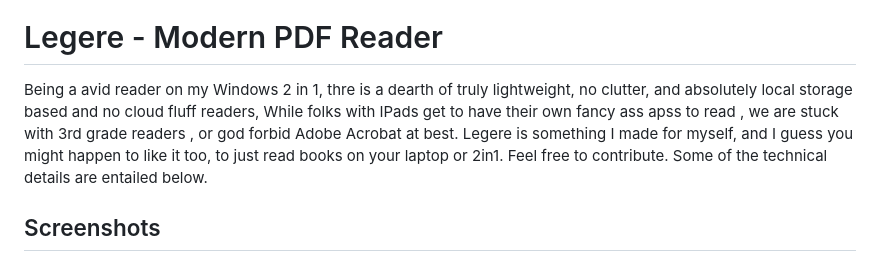
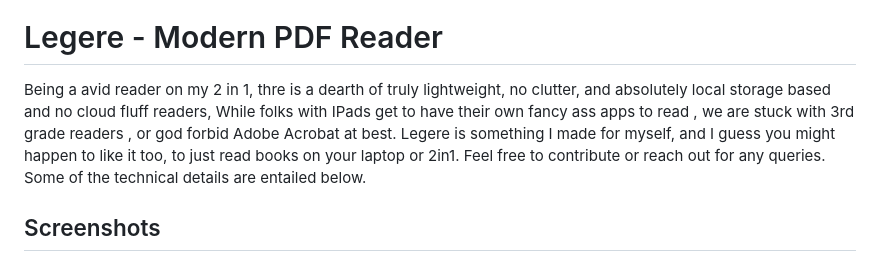
Before and after one commit to ash3YR/LEGERE, a Markdown page: README.md, the part around the change. Rendered like a GitHub page.

Commit message:
pkka last

```diff
--- a/README.md
+++ b/README.md
@@ -4,7 +4,7 @@
 
 # Legere - Modern PDF Reader
 
-Being a avid reader on my Windows 2 in 1, thre is a dearth of truly lightweight, no clutter, and absolutely local storage based and no cloud fluff readers, While folks with IPads get to have their own fancy ass apss to read , we are stuck with 3rd grade readers , or god forbid Adobe Acrobat at best. Legere is something I made for myself, and I guess you might happen to like it too, to just read books on your laptop or 2in1. Feel free to contribute. Some of the technical details are entailed below.
+Being a avid reader on my 2 in 1, thre is a dearth of truly lightweight, no clutter, and absolutely local storage based and no cloud fluff readers, While folks with IPads get to have their own fancy ass apps to read , we are stuck with 3rd grade readers , or god forbid Adobe Acrobat at best. Legere is something I made for myself, and I guess you might happen to like it too, to just read books on your laptop or 2in1. Feel free to contribute or reach out for any queries. Some of the technical details are entailed below.
 
 ## Screenshots
 
```
